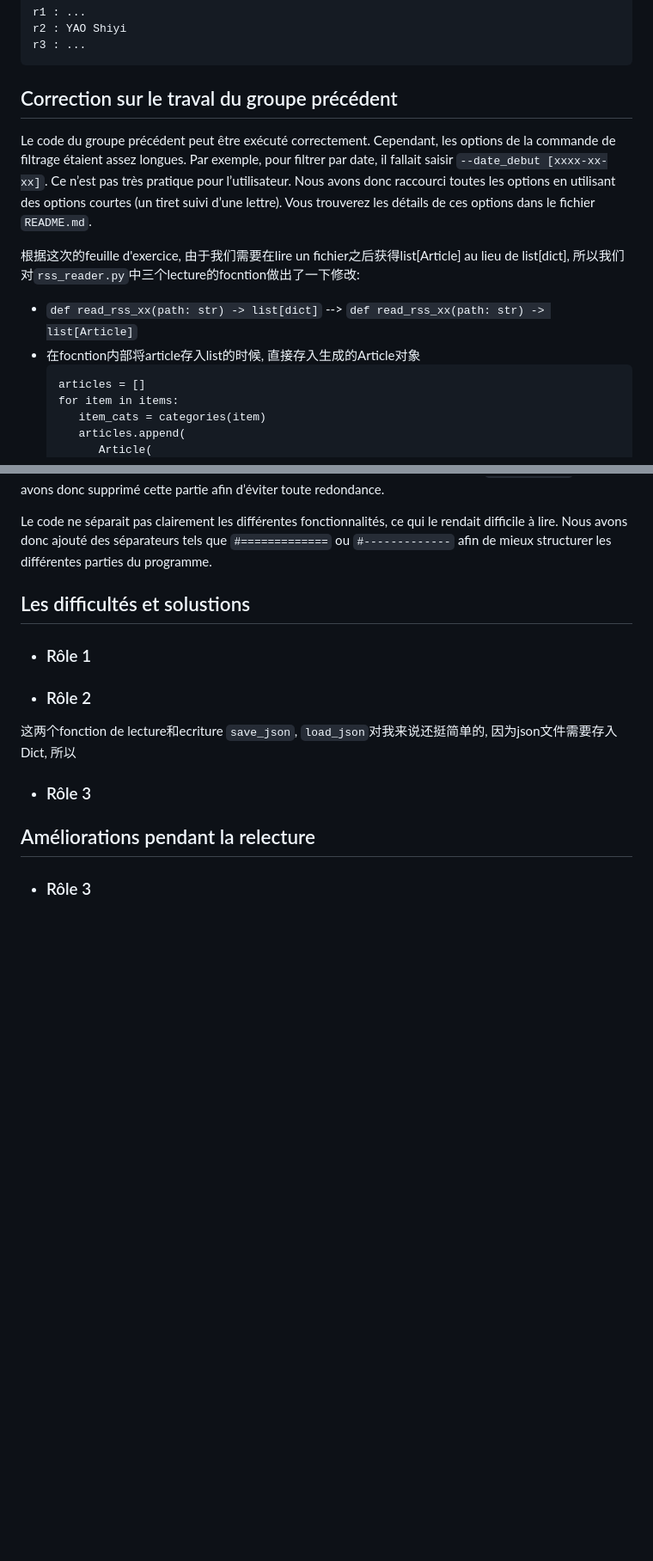
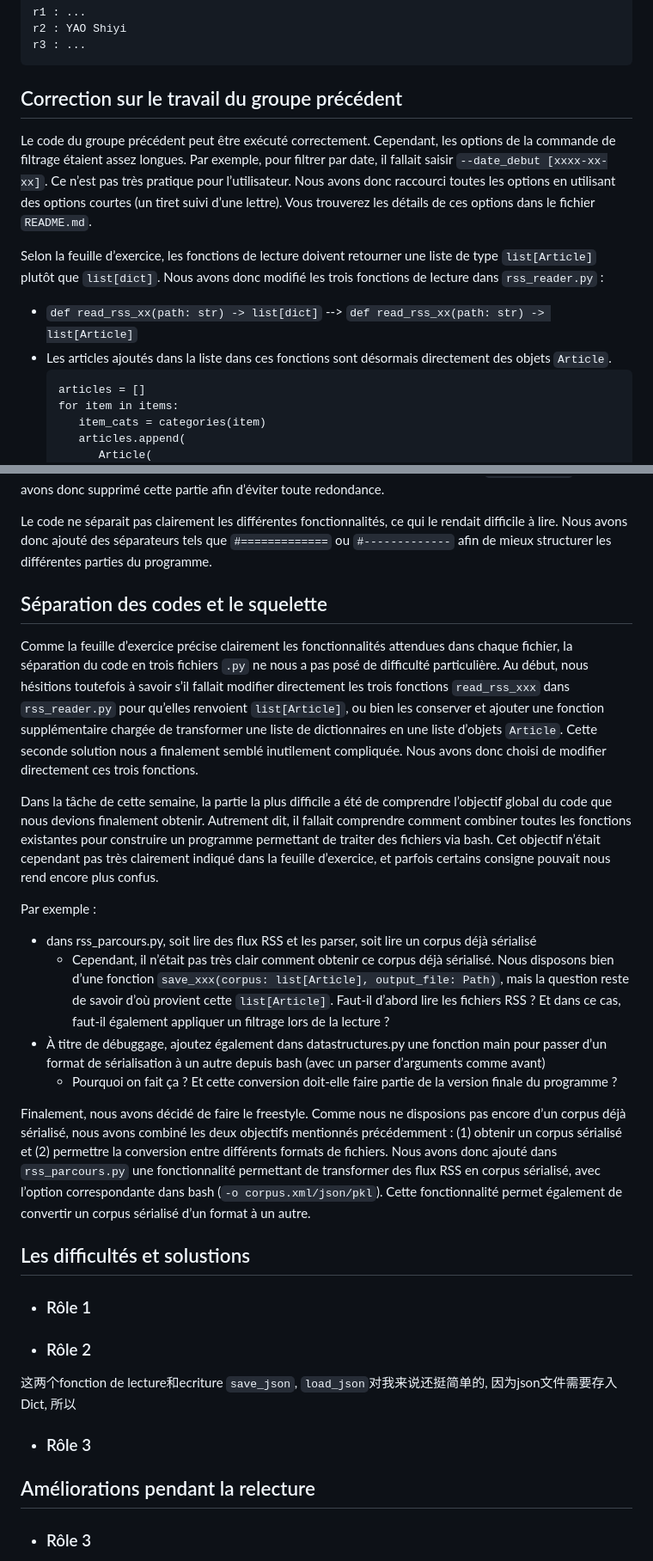
Before and after one commit to Shiyi-YAO/git-along, a Markdown page: S5_journal.md, 2 parts joined by grey strips. Shown at 86% size. Drawn GitHub-style; blank space fills up the shorter version.

````diff
--- a/S5_journal.md
+++ b/S5_journal.md
@@ -7,12 +7,12 @@ r2 : YAO Shiyi
 r3 : ...
 ```
 
-## Correction sur le traval du groupe précédent
+## Correction sur le travail du groupe précédent
 Le code du groupe précédent peut être exécuté correctement. Cependant, les options de la commande de filtrage étaient assez longues. Par exemple, pour filtrer par date, il fallait saisir `--date_debut [xxxx-xx-xx]`. Ce n’est pas très pratique pour l’utilisateur. Nous avons donc raccourci toutes les options en utilisant des options courtes (un tiret suivi d’une lettre). Vous trouverez les détails de ces options dans le fichier `README.md`.
 
-根据这次的feuille d'exercice, 由于我们需要在lire un fichier之后获得list[Article] au lieu de list[dict], 所以我们对`rss_reader.py`中三个lecture的focntion做出了一下修改:
+Selon la feuille d’exercice, les fonctions de lecture doivent retourner une liste de type `list[Article]` plutôt que `list[dict]`. Nous avons donc modifié les trois fonctions de lecture dans `rss_reader.py` :
 - `def read_rss_xx(path: str) -> list[dict]` --> `def read_rss_xx(path: str) -> list[Article]`
-- 在focntion内部将article存入list的时候, 直接存入生成的Article对象
+- Les articles ajoutés dans la liste dans ces fonctions sont désormais directement des objets `Article`.
   ```
   articles = []
   for item in items:
@@ -31,6 +31,19 @@ Le code du groupe précédent peut être exécuté correctement. Cependant, les
 Dans `rss_reader.py`, la fonction `r3_feedparser` inclut une vérification permettant de déterminer si l’entrée était un fichier ou un dossier. Or, cette vérification est déjà effectuée dans `read_rss_dir`. Nous avons donc supprimé cette partie afin d’éviter toute redondance.
 
 Le code ne séparait pas clairement les différentes fonctionnalités, ce qui le rendait difficile à lire. Nous avons donc ajouté des séparateurs tels que `#=============` ou `#-------------` afin de mieux structurer les différentes parties du programme.
+
+## Séparation des codes et le squelette
+Comme la feuille d’exercice précise clairement les fonctionnalités attendues dans chaque fichier, la séparation du code en trois fichiers `.py` ne nous a pas posé de difficulté particulière. Au début, nous hésitions toutefois à savoir s’il fallait modifier directement les trois fonctions `read_rss_xxx` dans `rss_reader.py` pour qu’elles renvoient `list[Article]`, ou bien les conserver et ajouter une fonction supplémentaire chargée de transformer une liste de dictionnaires en une liste d’objets `Article`. Cette seconde solution nous a finalement semblé inutilement compliquée. Nous avons donc choisi de modifier directement ces trois fonctions.
+
+Dans la tâche de cette semaine, la partie la plus difficile a été de comprendre l’objectif global du code que nous devions finalement obtenir. Autrement dit, il fallait comprendre comment combiner toutes les fonctions existantes pour construire un programme permettant de traiter des fichiers via bash. Cet objectif n’était cependant pas très clairement indiqué dans la feuille d’exercice, et parfois certains consigne pouvait nous rend encore plus confus.
+
+Par exemple :
+- dans rss_parcours.py, soit lire des flux RSS et les parser, soit lire un corpus déjà sérialisé
+  - Cependant, il n’était pas très clair comment obtenir ce corpus déjà sérialisé. Nous disposons bien d’une fonction `save_xxx(corpus: list[Article], output_file: Path)`, mais la question reste de savoir d’où provient cette `list[Article]`. Faut-il d’abord lire les fichiers RSS ? Et dans ce cas, faut-il également appliquer un filtrage lors de la lecture ?
+- À titre de débuggage, ajoutez également dans datastructures.py une fonction main pour passer d’un format de sérialisation à un autre depuis bash (avec un parser d’arguments comme avant)
+  - Pourquoi on fait ça ? Et cette conversion doit-elle faire partie de la version finale du programme ?
+
+Finalement, nous avons décidé de faire le freestyle. Comme nous ne disposions pas encore d’un corpus déjà sérialisé, nous avons combiné les deux objectifs mentionnés précédemment : (1) obtenir un corpus sérialisé et (2) permettre la conversion entre différents formats de fichiers. Nous avons donc ajouté dans `rss_parcours.py` une fonctionnalité permettant de transformer des flux RSS en corpus sérialisé, avec l’option correspondante dans bash (`-o corpus.xml/json/pkl`). Cette fonctionnalité permet également de convertir un corpus sérialisé d’un format à un autre.
 
 ## Les difficultés et solustions
 
````
